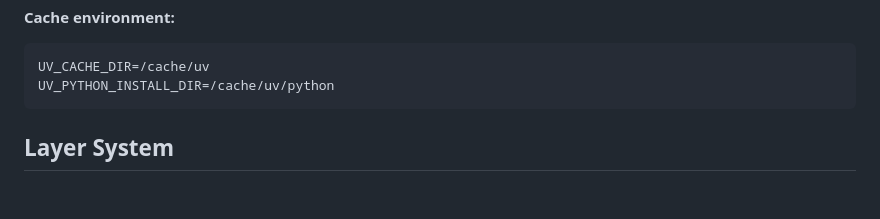
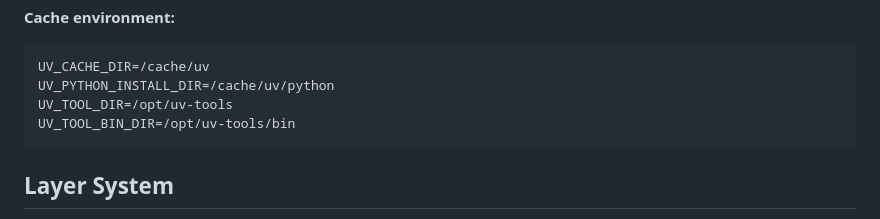
Before and after one commit to dean0x/mino, a Markdown page: images/README.md, the part around the change. Rendered like a GitHub page; blank space fills up the shorter version.

Commit message:
docs(images): add missing UV_TOOL_DIR vars to Python cache environment
The Python layer cache environment section in images/README.md was
missing UV_TOOL_DIR and UV_TOOL_BIN_DIR which are set in layer.toml.
This aligns the documentation with the actual configuration.

Co-Authored-By: Claude <noreply@anthropic.com>

````diff
--- a/images/README.md
+++ b/images/README.md
@@ -131,6 +131,8 @@ Installed via `images/python/install.sh`, configured via `images/python/layer.to
 ```
 UV_CACHE_DIR=/cache/uv
 UV_PYTHON_INSTALL_DIR=/cache/uv/python
+UV_TOOL_DIR=/opt/uv-tools
+UV_TOOL_BIN_DIR=/opt/uv-tools/bin
 ```
 
 ## Layer System
````
